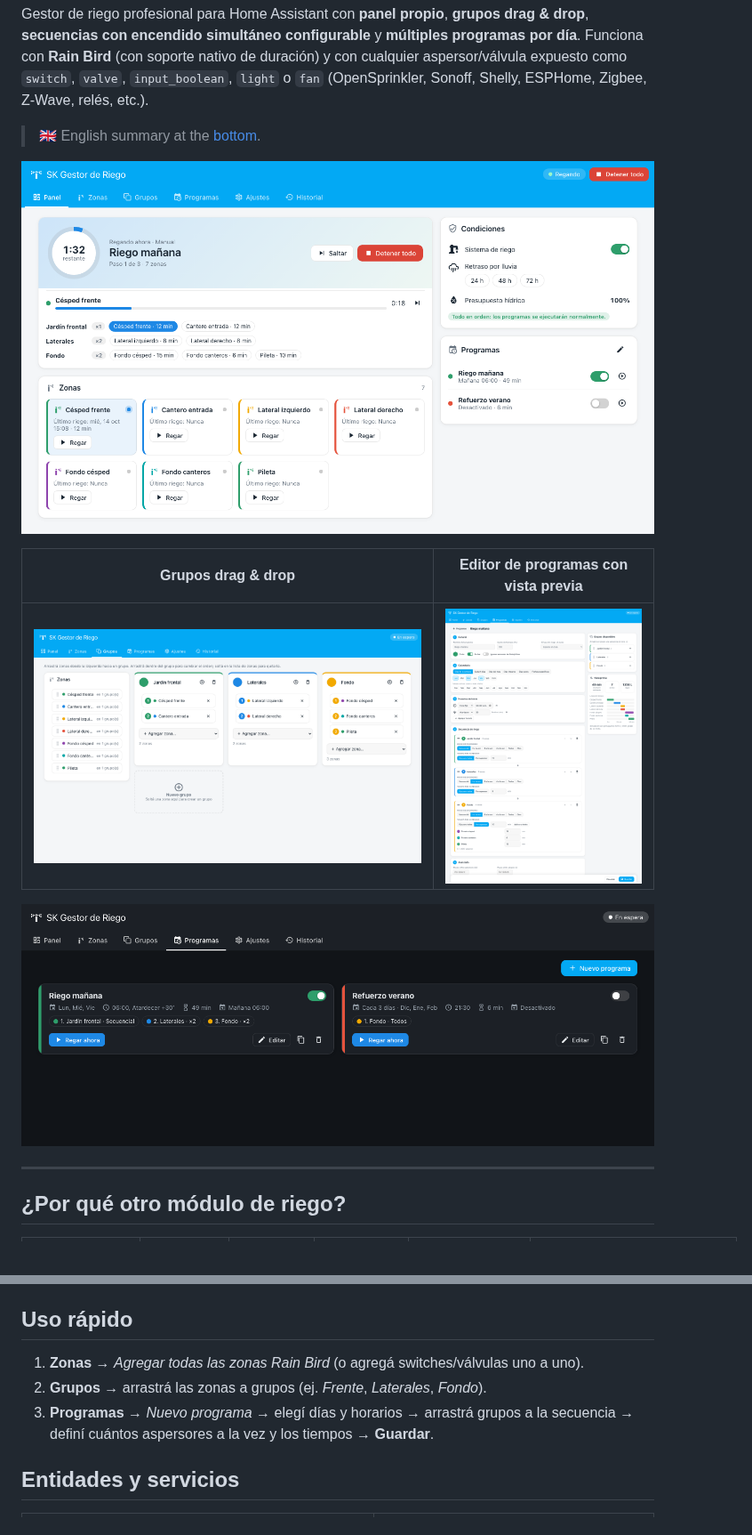
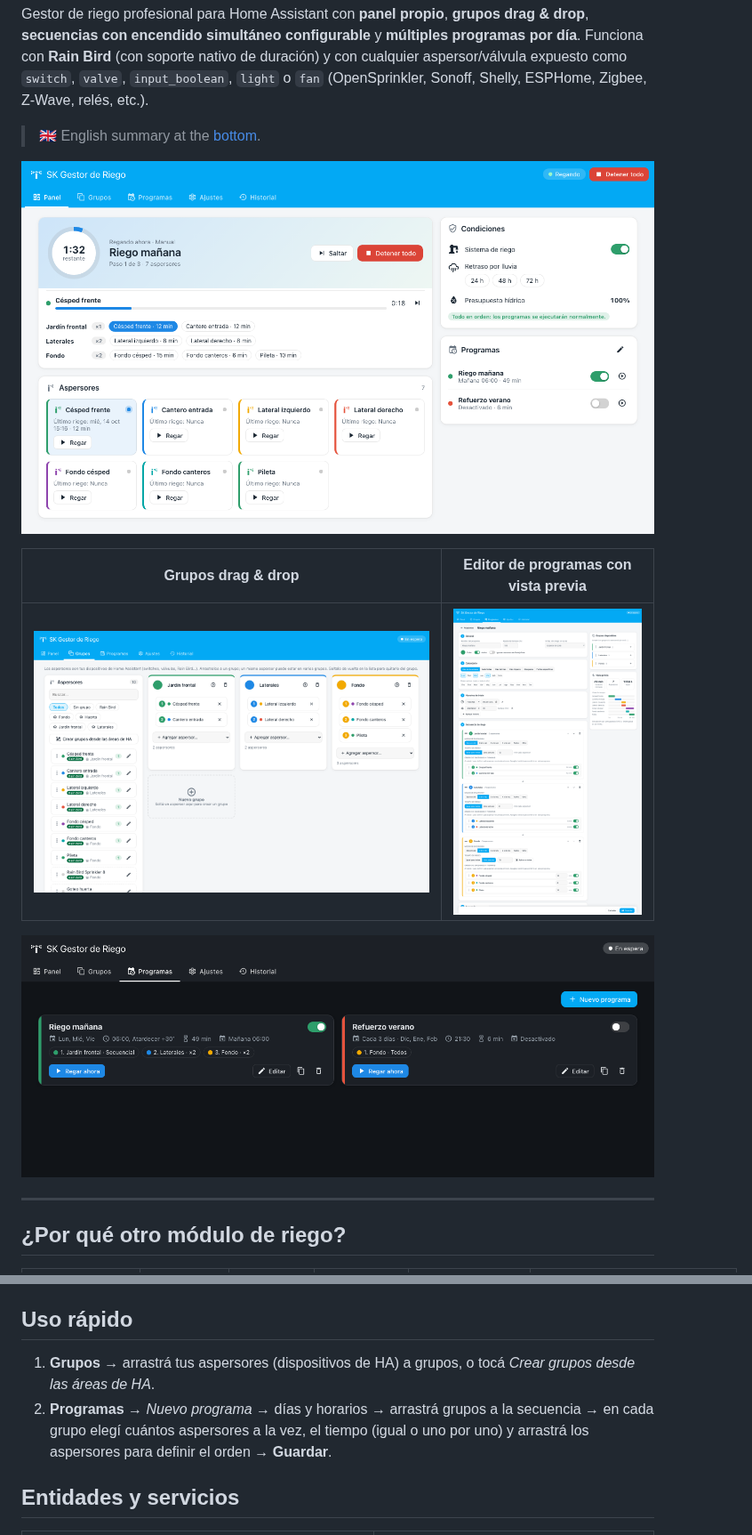
Before and after one commit to SkynetCom/sk-irrigation-manager-ha, a Markdown page: README.md, 2 parts joined by grey strips. Shown at 89% size. Drawn GitHub-style; pictures changed too: docs/dashboard.png, docs/groups.png, docs/program-editor.png.

```diff
--- a/README.md
+++ b/README.md
@@ -68,9 +69,8 @@ Ideas tomadas de cada uno: la potencia de secuencias de *Irrigation Unlimited*,
 Copiá `custom_components/sk_irrigation` en `config/custom_components/` y reiniciá.
 
 ## Uso rápido
-1. **Zonas** → *Agregar todas las zonas Rain Bird* (o agregá switches/válvulas uno a uno).
-2. **Grupos** → arrastrá las zonas a grupos (ej. *Frente*, *Laterales*, *Fondo*).
-3. **Programas** → *Nuevo programa* → elegí días y horarios → arrastrá grupos a la secuencia → definí cuántos aspersores a la vez y los tiempos → **Guardar**.
+1. **Grupos** → arrastrá tus aspersores (dispositivos de HA) a grupos, o tocá *Crear grupos desde las áreas de HA*.
+2. **Programas** → *Nuevo programa* → días y horarios → arrastrá grupos a la secuencia → en cada grupo elegí cuántos aspersores a la vez, el tiempo (igual o uno por uno) y arrastrá los aspersores para definir el orden → **Guardar**.
 
 ## Entidades y servicios
 
```
Also changed, not shown: other parts of README.md (+4 -3 lines), CHANGELOG.md (+7 -0 lines), 12 other files.
